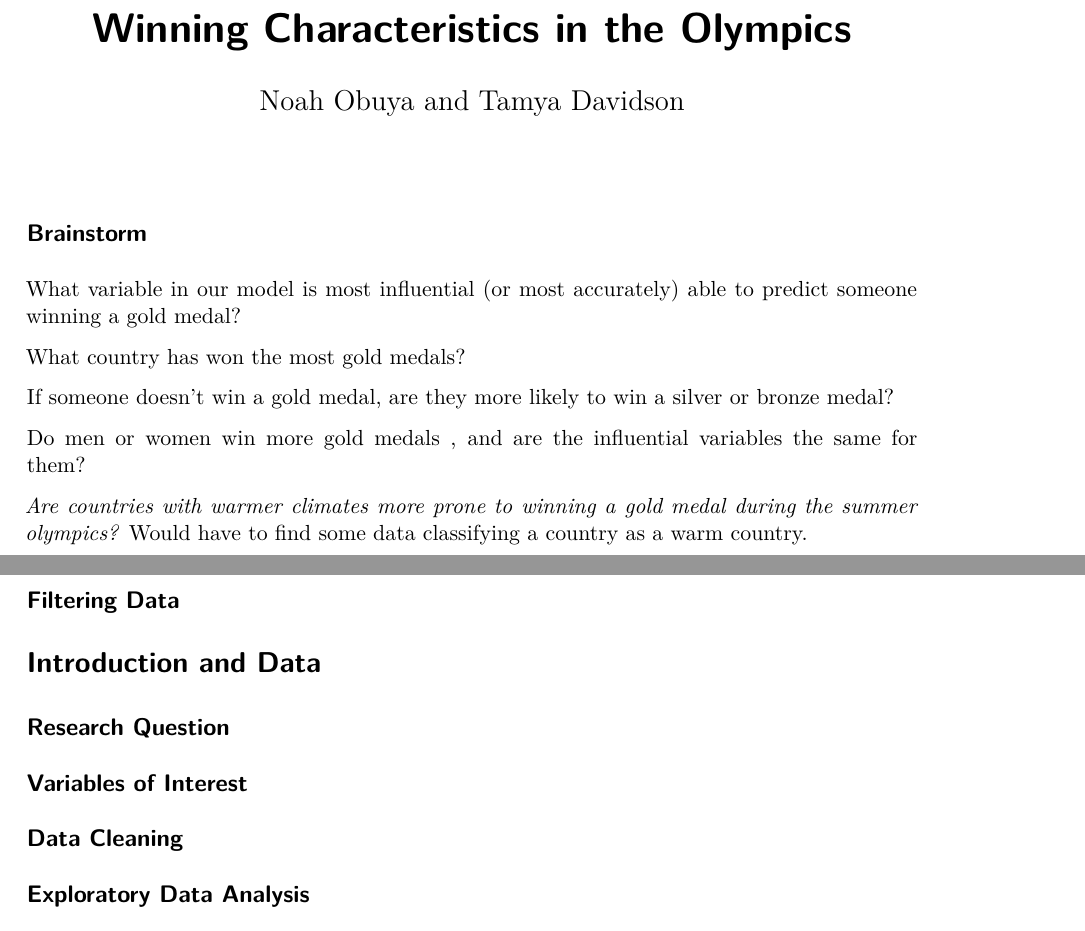
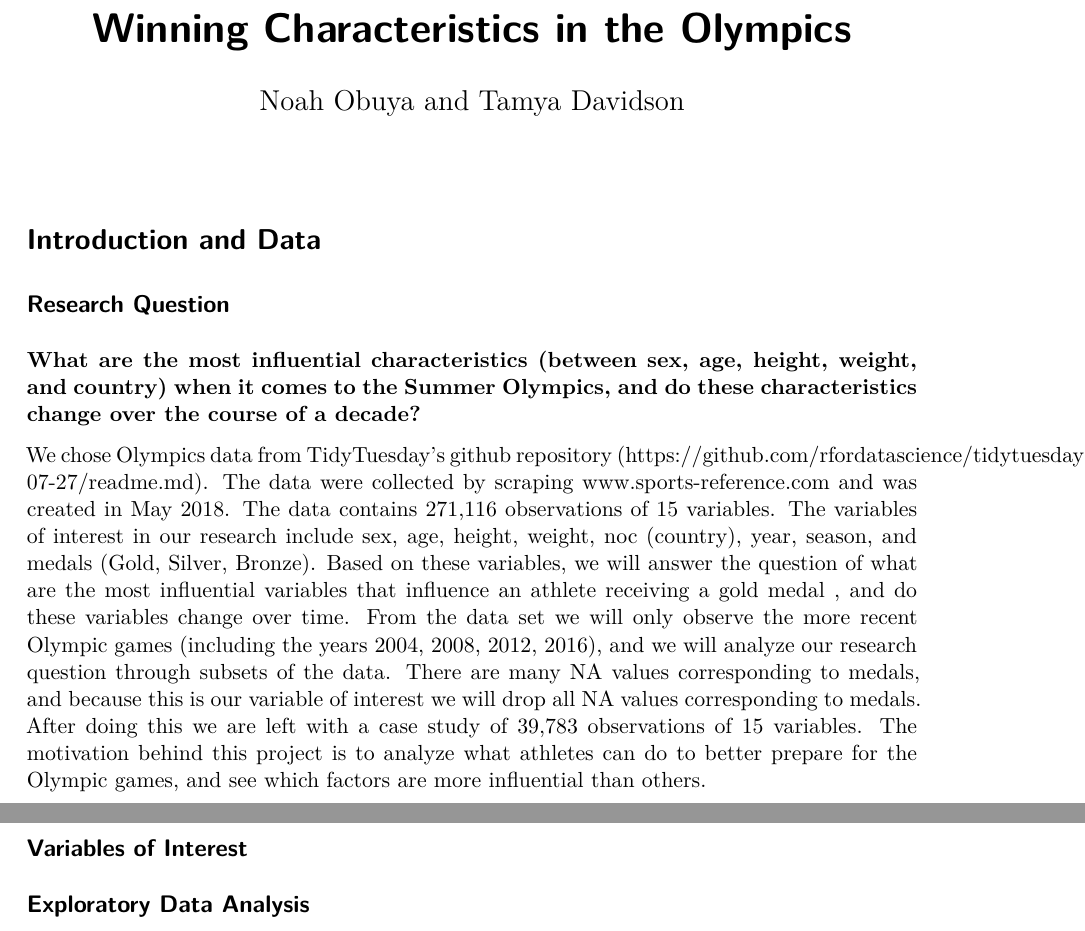
Before and after one commit to sta210-sp23/olympics, a Quarto document (project.qmd): two parts of pages 1 and 3 of 3 before the commit and two parts of pages 1 and 2 of 2 after it, joined at a grey line, cut so that both start at the same text. The pictures show the output file project.pdf that the author committed with the source.

Commit message:
Added in the research question and introduction.

````diff
--- a/project.qmd
+++ b/project.qmd
@@ -23,20 +23,6 @@ library(lme4)
 olympics <- readr::read_csv('https://raw.githubusercontent.com/rfordatascience/tidytuesday/master/data/2021/2021-07-27/olympics.csv')
 
 ```
-
-## Brainstorm
-
-What variable in our model is most influential (or most accurately) able to predict someone winning a gold medal?
-
-What country has won the most gold medals?
-
-If someone doesn't win a gold medal, are they more likely to win a silver or bronze medal?
-
-Do men or women win more gold medals , and are the influential variables the same for them?
-
-*Are countries with warmer climates more prone to winning a gold medal during the summer olympics?* Would have to find some data classifying a country as a warm country.
-
-## Filtering Data
 
 ```{r new data sets, warning = FALSE, message = FALSE, tidy = TRUE, echo = FALSE, tidy.opts=list(width.cutoff=25)}
 
@@ -71,9 +57,11 @@ test <- olympics %>%
 
 ## Research Question
 
+**What are the most influential characteristics (between sex, age, height, weight, and country) when it comes to the Summer Olympics, and do these characteristics change over the course of a decade?**
+
+We chose Olympics data from TidyTuesday's github repository (https://github.com/rfordatascience/tidytuesday/blob/master/data/2021/2021-07-27/readme.md). The data were collected by scraping www.sports-reference.com and was created in May 2018. The data contains 271,116 observations of 15 variables. The variables of interest in our research include sex, age, height, weight, noc (country), year, season, and medals (Gold, Silver, Bronze). Based on these variables, we will answer the question of what are the most influential variables that influence an athlete receiving a gold medal , and do these variables change over time. From the data set we will only observe the more recent Olympic games (including the years 2004, 2008, 2012, 2016), and we will analyze our research question through subsets of the data. There are many NA values corresponding to medals, and because this is our variable of interest we will drop all NA values corresponding to medals. After doing this we are left with a case study of 39,783 observations of 15 variables. The motivation behind this project is to analyze what athletes can do to better prepare for the Olympic games, and see which factors are more influential than others.
+
 ## Variables of Interest
-
-## Data Cleaning
 
 ## Exploratory Data Analysis
 
````
Also changed, not shown: project.pdf.
